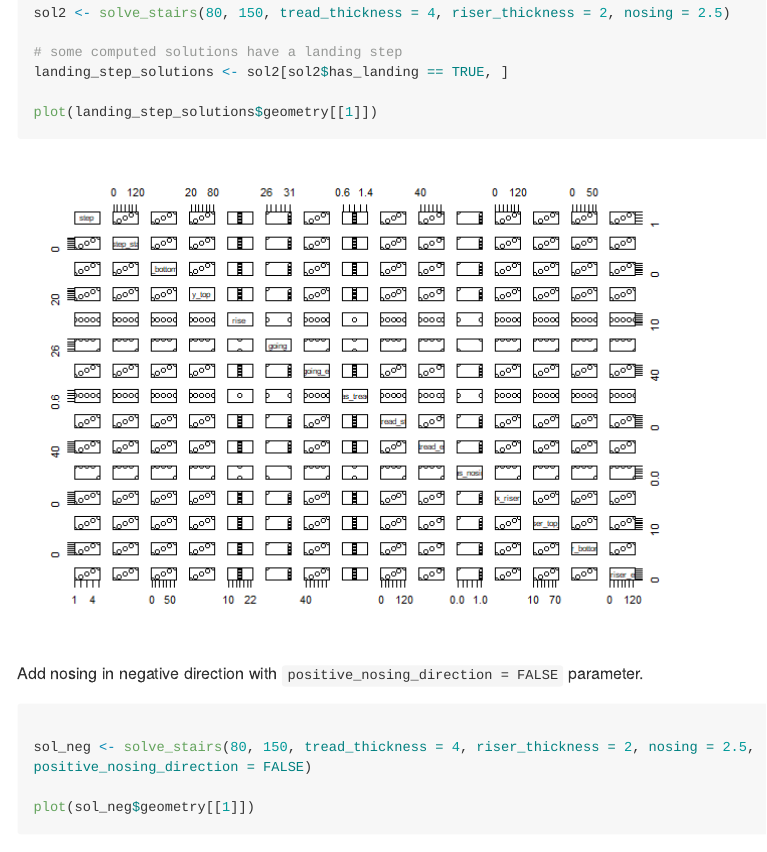
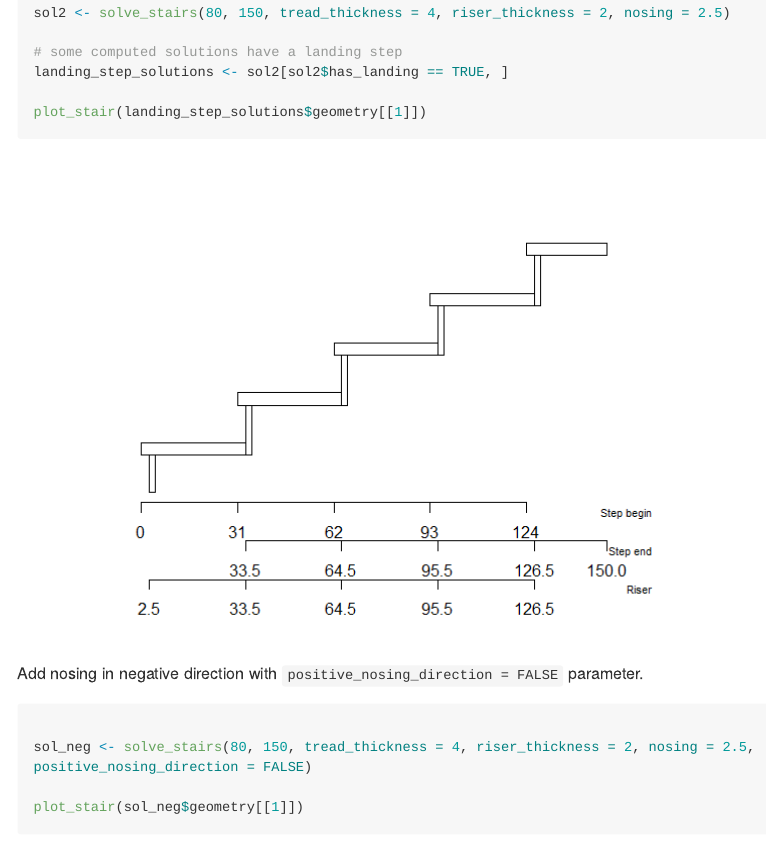
Before and after one commit to Clement-LVD/stairtools, an R Markdown document (README.Rmd): the page in a window 1100 px wide, from 3230 px down. The pictures show the output file README.md that the author committed with the source, drawn offline in the style of GitHub; long lines of code are wrapped; badge pictures from the web are left out.

Commit message:
update readme

````diff
--- a/README.Rmd
+++ b/README.Rmd
@@ -106,7 +106,7 @@
 # some computed solutions have a landing step
 landing_step_solutions <- sol2[sol2$has_landing == TRUE, ]
 
-plot(landing_step_solutions$geometry[[1]])
+plot_stair(landing_step_solutions$geometry[[1]])
 
 ```
 
@@ -115,7 +115,7 @@
 
 sol_neg <- solve_stairs(80, 150, tread_thickness = 4, riser_thickness = 2, nosing = 2.5, positive_nosing_direction = FALSE)
 
-plot(sol_neg$geometry[[1]])
+plot_stair(sol_neg$geometry[[1]])
 
 ```
 
````
Also changed, not shown: README.md, README_files/figure-gfm/unnamed-chunk-6-1.png, README_files/figure-gfm/unnamed-chunk-7-1.png.
